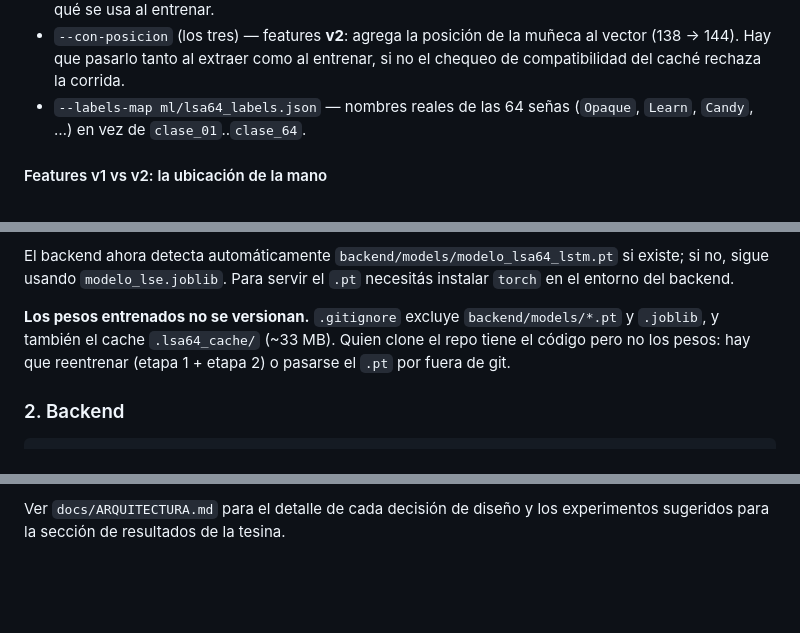
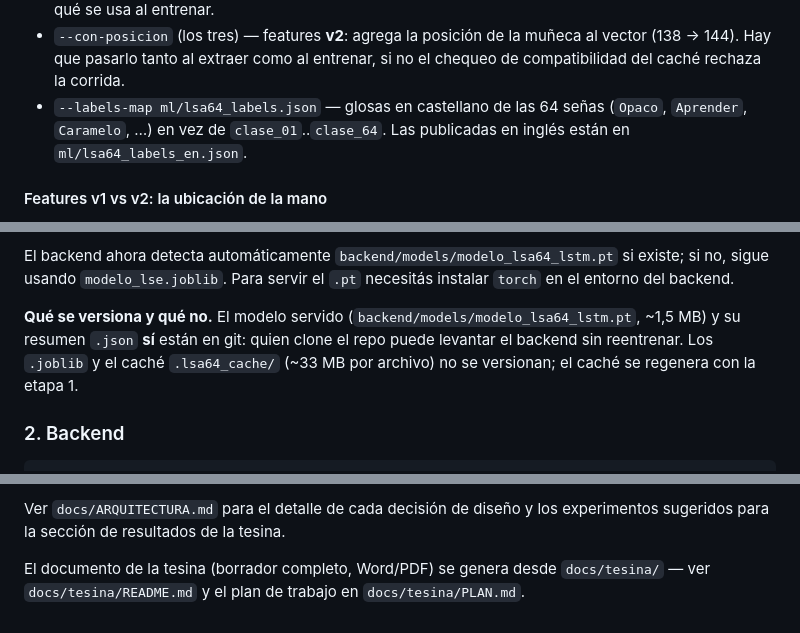
Before and after one commit to jonyvv/Tesina-TraductorLSA, a Markdown page: README.md, 3 parts joined by grey strips. GitHub-like rendering; blank space fills up the shorter version.

Commit message:
docs(readme): el modelo servido si se versiona y las glosas estan en castellano
El README decia que los .pt no se versionan, pero modelo_lsa64_lstm.pt esta
en git desde b6ada87, y listaba las glosas en ingles (Opaque, Learn, Candy)
cuando lsa64_labels.json ya esta en castellano. Agrega el puntero a
docs/tesina/.

Co-Authored-By: Claude Opus 5.5 <noreply@anthropic.com>

```diff
--- a/README.md
+++ b/README.md
@@ -114,7 +114,7 @@ Los dos scripts no aceptan los mismos flags. Cuál va con cuál:
 - `--refresh-cache` (solo `train_lsa64.py`) — fuerza volver a extraer antes de entrenar, necesario si cambiás `--frame-step` o `--max-frames`; igual el cache se invalida solo. **`extract_features.py` no tiene este flag**: siempre reextrae y pisa el `.npz` de salida, así que para regenerar el cache alcanza con correrlo sin argumentos extra (guardá una copia antes si querés conservar el anterior).
 - `--keep-empty-frames` (solo `train_lsa64.py` y `evaluate_loso.py`) — conserva los frames sin mano, preservando la grilla temporal. La extracción siempre guarda la secuencia completa; este flag decide qué se usa al entrenar.
 - `--con-posicion` (los tres) — features **v2**: agrega la posición de la muñeca al vector (138 → 144). Hay que pasarlo tanto al extraer como al entrenar, si no el chequeo de compatibilidad del caché rechaza la corrida.
-- `--labels-map ml/lsa64_labels.json` — nombres reales de las 64 señas (`Opaque`, `Learn`, `Candy`, …) en vez de `clase_01`..`clase_64`.
+- `--labels-map ml/lsa64_labels.json` — glosas en castellano de las 64 señas (`Opaco`, `Aprender`, `Caramelo`, …) en vez de `clase_01`..`clase_64`. Las publicadas en inglés están en `ml/lsa64_labels_en.json`.
 
 #### Features v1 vs v2: la ubicación de la mano
 
@@ -196,10 +196,10 @@ El backend ahora detecta automáticamente `backend/models/modelo_lsa64_lstm.pt`
 si existe; si no, sigue usando `modelo_lse.joblib`. Para servir el `.pt`
 necesitás instalar `torch` en el entorno del backend.
 
-**Los pesos entrenados no se versionan.** `.gitignore` excluye `backend/models/*.pt`
-y `.joblib`, y también el cache `.lsa64_cache/` (~33 MB). Quien clone el repo tiene
-el código pero no los pesos: hay que reentrenar (etapa 1 + etapa 2) o pasarse el
-`.pt` por fuera de git.
+**Qué se versiona y qué no.** El modelo servido (`backend/models/modelo_lsa64_lstm.pt`,
+~1,5 MB) y su resumen `.json` **sí** están en git: quien clone el repo puede levantar el
+backend sin reentrenar. Los `.joblib` y el caché `.lsa64_cache/` (~33 MB por archivo)
+no se versionan; el caché se regenera con la etapa 1.
 
 ### 2. Backend
 
@@ -289,3 +289,7 @@ de descarga del modelo descripto arriba. Ver el comentario al inicio de
 
 Ver `docs/ARQUITECTURA.md` para el detalle de cada decisión de diseño y los
 experimentos sugeridos para la sección de resultados de la tesina.
+
+El documento de la tesina (borrador completo, Word/PDF) se genera desde
+`docs/tesina/` — ver `docs/tesina/README.md` y el plan de trabajo en
+`docs/tesina/PLAN.md`.
```
